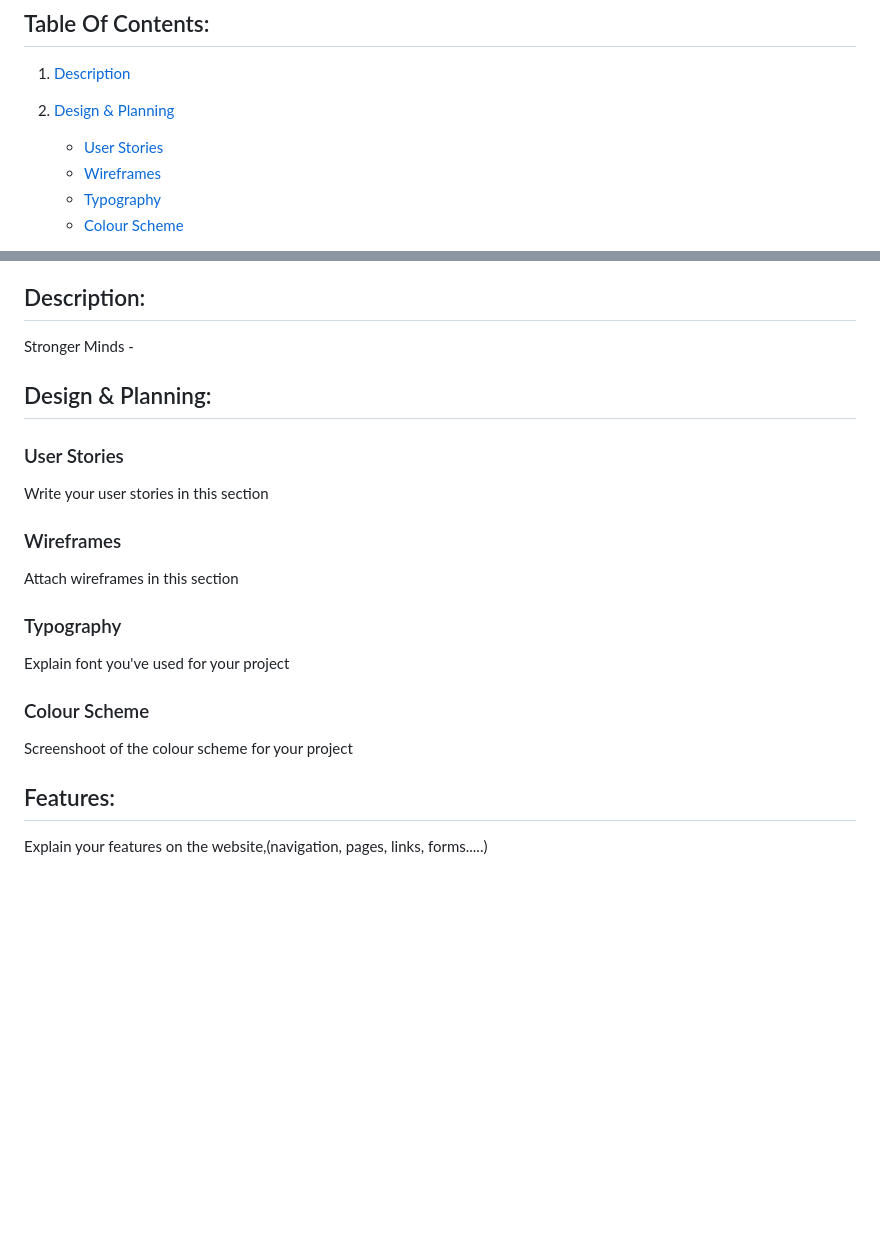
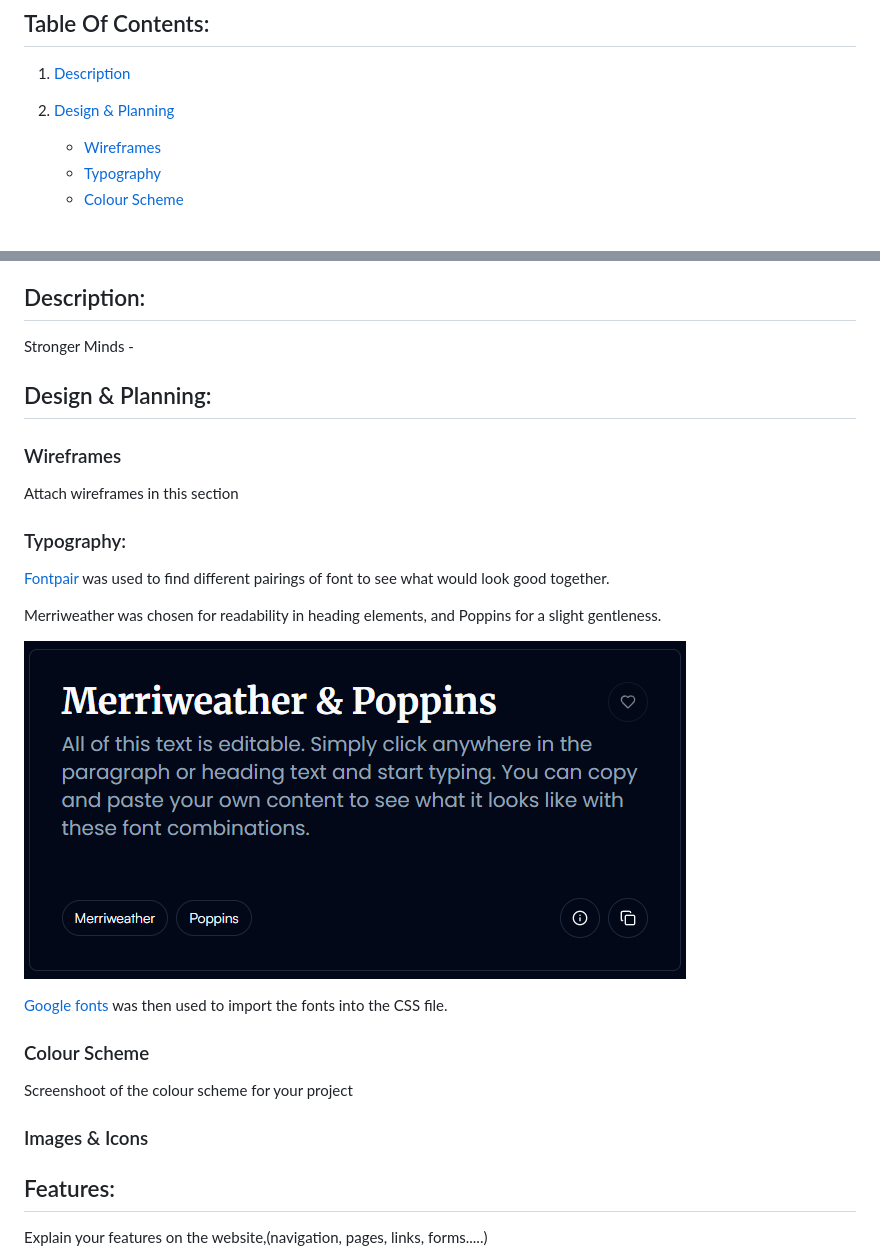
Before and after one commit to KoroYsabela/mental-health-awareness, a Markdown page: README.md, 2 parts joined by grey strips. GitHub-like rendering; pictures changed too: assets/readme-images/typography.png (added); blank space fills up the shorter version.

```diff
--- a/README.md
+++ b/README.md
@@ -6,7 +6,6 @@
 1. [Description](#description)
 
 2. [Design & Planning](#design-&-planning)
-    * [User Stories](#user-stories)
     * [Wireframes](#wireframes)
     * [Typography](#typography)
     * [Colour Scheme](#colour-scheme)
@@ -29,14 +28,21 @@ Stronger Minds -
 
 ## Design & Planning:
 
-### User Stories
-Write your user stories in this section
 ### Wireframes
 Attach wireframes in this section
-### Typography
-Explain font you've used for your project
+### Typography:
+[Fontpair](https://www.fontpair.co/) was used to find different pairings of font to see what would look good together.
+
+Merriweather was chosen for readability in heading elements, and Poppins for a slight gentleness.
+
+![Merriweather & Poppins Fonts](assets/readme-images/typography.png)
+
+[Google fonts](https://fonts.google.com/) was then used to import the fonts into the CSS file.
+
 ### Colour Scheme
 Screenshoot of the colour scheme for your project
+### Images & Icons
+
 
 ## Features:
 Explain your features on the website,(navigation, pages, links, forms.....)
```
